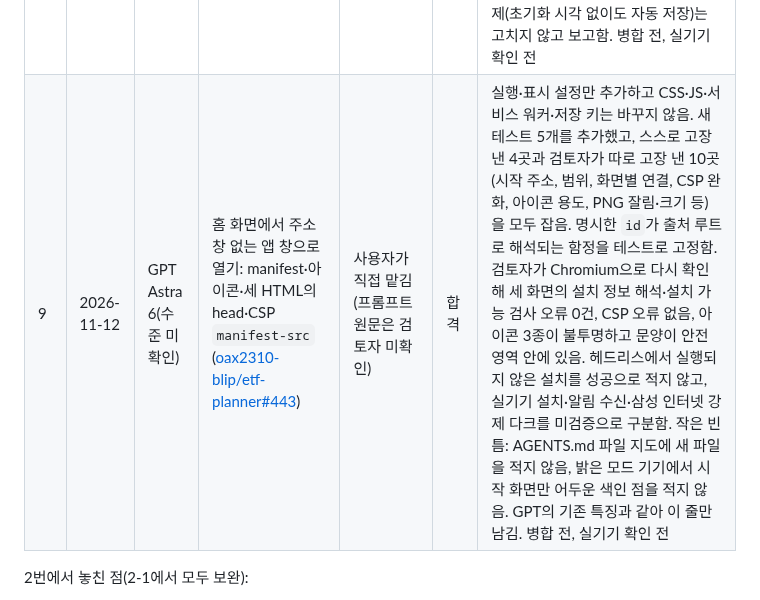
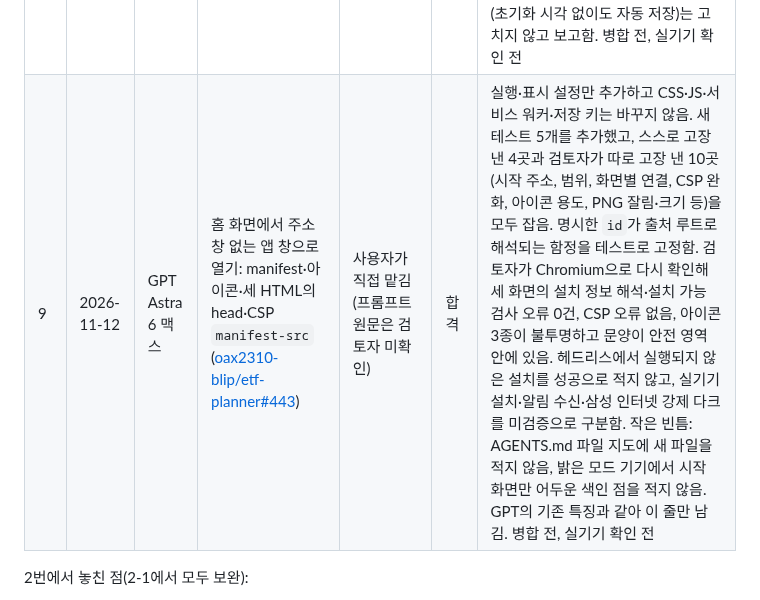
Before and after one commit to oax2310-blip/etf-planner, a Markdown page: docs/gemini-delegation.md, the part around the change. GitHub-like rendering.

Commit message:
docs: 위임 사례 9의 모델 수준을 맥스로 기록
Co-Authored-By: Claude Fable 5.2 <noreply@anthropic.com>
Claude-Session: https://claude.ai/code/session_01Ek3VF42kyPw35jVxm1r5qi

```diff
--- a/docs/gemini-delegation.md
+++ b/docs/gemini-delegation.md
@@ -26,7 +26,7 @@
 | 8-1 | 2026-11-11 | 제미나이 | 8번 배포 뒤 실기기에서 사용량이 자동 입력되지 않는 문제 수정 ([oax2310-blip/claude-usage-widget#65](https://github.com/oax2310-blip/claude-usage-widget/pull/65)) | 실기기 화면 캡처 1장과 "자동기입이 안 되는데 이 부분 확인하고 수정해 줘"만 줌(증상만) | 불합격 | 원인을 스스로 분석해 가설 하나(페이지가 바뀌기 전 빈 문서에서 조회가 바로 "로그인 필요"로 끝남)를 확인된 사실처럼 적음. 실기기 기록이 없었고, 같은 "로그인 필요"가 나오는 다른 경로 2개(실제 문서에 토큰 없음, 요청 401·403)를 구분하지 않음. 고친 경로에서 사용량 요청이 2번 나가는 새 버그를 만듦(가짜 환경 실행으로 재현). 요청 횟수를 새 문서마다 되돌려 README의 "팝업 한 번에 1번, 로그인 후 1번 더" 규칙을 깸. 새 테스트와 일부러 고장 내 보기가 없음(8번에서는 했음). 임시 workflow 권한은 읽기 전용으로 고치고 임시 브랜치를 지움. 검토자가 GPT에 다시 맡기도록 권함 |
 | 8-2 | 2026-11-11 | GPT 6.1 Sol | 8-1 재작업: 중복 요청 차단, 문서 로드·요청 한도 판단, "로그인 필요 ⓘ" 이유 표시 ([oax2310-blip/claude-usage-widget#65](https://github.com/oax2310-blip/claude-usage-widget/pull/65) 커밋 `07ef933`) | 원인 가설, 고칠 방향, 테스트 경우, 고장 낼 판단을 검토자가 정해 줌 | 합격 | 정해 준 방향대로 구현하고 요청 판단을 Android 없는 순수 클래스로 분리함. 테스트 9개를 추가했고, 스스로 고장 낸 3곳과 검토자가 따로 고장 낸 6곳을 모두 잡음. 가짜 문서 실행으로 중복 요청 해결도 확인함. 지시에 없던 경계 2곳(로그아웃 때 요청 횟수 유지, 첫 요청 전 로그인 이력 소모)을 스스로 정해 테스트와 PR에 적음. 임시 Actions 규칙(읽기 전용 권한, artifact 없음, 임시 브랜치 삭제)을 지킴. 원인 분석을 가설로 고쳐 적고, 지시 밖 문제(진단 창의 주간 값이 저장값)는 고치지 않고 보고함. 병합됨, 실기기 확인 전 |
 | 8-3 | 2026-11-11 | GPT 6.1 Sol | 8-2 병합 뒤 실기기에서 Gemini 자동 입력 실패: 화면의 사용량 대체 읽기와 실패 이유 구분 ([oax2310-blip/claude-usage-widget#66](https://github.com/oax2310-blip/claude-usage-widget/pull/66) 커밋 `4527cb6`) | 사용자가 직접 맡김. 실기기 화면 캡처 제공(프롬프트 원문은 검토자 미확인). 보완은 검토자가 고칠 방향·종료 경로 표·고장 낼 판단을 정해 줌 | 조건부 합격 → 보완 뒤 합격 | 캡처만으로는 요청 실패 원인을 정할 수 없다고 적고, 코드로 확인되는 빈틈(화면 대체 읽기 없음, 진단 창이 예전 저장값을 이번 값처럼 표시)만 고침. 8-2에서 보고만 했던 진단 창 문제도 함께 고침. 요청 1회 한도·숨은 조회 금지 등 AGENTS.md 규칙을 지킴. 새 테스트 17개를 추가했고 스스로 고장 낸 4곳을 모두 잡음(Actions 기록 확인). 임시 Actions 규칙(읽기 전용 권한, artifact 없음, 임시 브랜치 삭제)을 지킴. 다만 실패 뒤에도 화면을 기다리게 바꾸면서 "로그인 필요"(토큰 없음·401·403)까지 최대 12.8초 기다리게 된 회귀를 테스트·PR에서 놓침. PR에는 "응답 값을 우선"한다고 적었지만 응답을 기다리는 중에도 화면 값으로 바로 채워 자동 저장하므로 보통은 화면 값이 먼저 쓰임(테스트가 이 동작을 고정함). 보완 커밋 `39d4487`: 로그인 필요의 1.5초 유예와 pending 중 화면 값 금지를 순수 클래스에 넣고, 종료 경로 8개의 표와 경로별 테스트를 PR에 적음. 지정한 고장 내기 7단계 통과. 검토자가 따로 고장 낸 6곳 중 5곳을 잡음(남은 1곳은 JS가 만들지 않는 입력이라 동작이 같음). 지시 밖 문제(초기화 시각 없이도 자동 저장)는 고치지 않고 보고함. 병합 전, 실기기 확인 전 |
-| 9 | 2026-11-12 | GPT Astra 6(수준 미확인) | 홈 화면에서 주소창 없는 앱 창으로 열기: manifest·아이콘·세 HTML의 head·CSP `manifest-src` ([oax2310-blip/etf-planner#443](https://github.com/oax2310-blip/etf-planner/pull/443)) | 사용자가 직접 맡김(프롬프트 원문은 검토자 미확인) | 합격 | 실행·표시 설정만 추가하고 CSS·JS·서비스 워커·저장 키는 바꾸지 않음. 새 테스트 5개를 추가했고, 스스로 고장 낸 4곳과 검토자가 따로 고장 낸 10곳(시작 주소, 범위, 화면별 연결, CSP 완화, 아이콘 용도, PNG 잘림·크기 등)을 모두 잡음. 명시한 `id`가 출처 루트로 해석되는 함정을 테스트로 고정함. 검토자가 Chromium으로 다시 확인해 세 화면의 설치 정보 해석·설치 가능 검사 오류 0건, CSP 오류 없음, 아이콘 3종이 불투명하고 문양이 안전 영역 안에 있음. 헤드리스에서 실행되지 않은 설치를 성공으로 적지 않고, 실기기 설치·알림 수신·삼성 인터넷 강제 다크를 미검증으로 구분함. 작은 빈틈: AGENTS.md 파일 지도에 새 파일을 적지 않음, 밝은 모드 기기에서 시작 화면만 어두운 색인 점을 적지 않음. GPT의 기존 특징과 같아 이 줄만 남김. 병합 전, 실기기 확인 전 |
+| 9 | 2026-11-12 | GPT Astra 6 맥스 | 홈 화면에서 주소창 없는 앱 창으로 열기: manifest·아이콘·세 HTML의 head·CSP `manifest-src` ([oax2310-blip/etf-planner#443](https://github.com/oax2310-blip/etf-planner/pull/443)) | 사용자가 직접 맡김(프롬프트 원문은 검토자 미확인) | 합격 | 실행·표시 설정만 추가하고 CSS·JS·서비스 워커·저장 키는 바꾸지 않음. 새 테스트 5개를 추가했고, 스스로 고장 낸 4곳과 검토자가 따로 고장 낸 10곳(시작 주소, 범위, 화면별 연결, CSP 완화, 아이콘 용도, PNG 잘림·크기 등)을 모두 잡음. 명시한 `id`가 출처 루트로 해석되는 함정을 테스트로 고정함. 검토자가 Chromium으로 다시 확인해 세 화면의 설치 정보 해석·설치 가능 검사 오류 0건, CSP 오류 없음, 아이콘 3종이 불투명하고 문양이 안전 영역 안에 있음. 헤드리스에서 실행되지 않은 설치를 성공으로 적지 않고, 실기기 설치·알림 수신·삼성 인터넷 강제 다크를 미검증으로 구분함. 작은 빈틈: AGENTS.md 파일 지도에 새 파일을 적지 않음, 밝은 모드 기기에서 시작 화면만 어두운 색인 점을 적지 않음. GPT의 기존 특징과 같아 이 줄만 남김. 병합 전, 실기기 확인 전 |
 
 2번에서 놓친 점(2-1에서 모두 보완):
 
```
